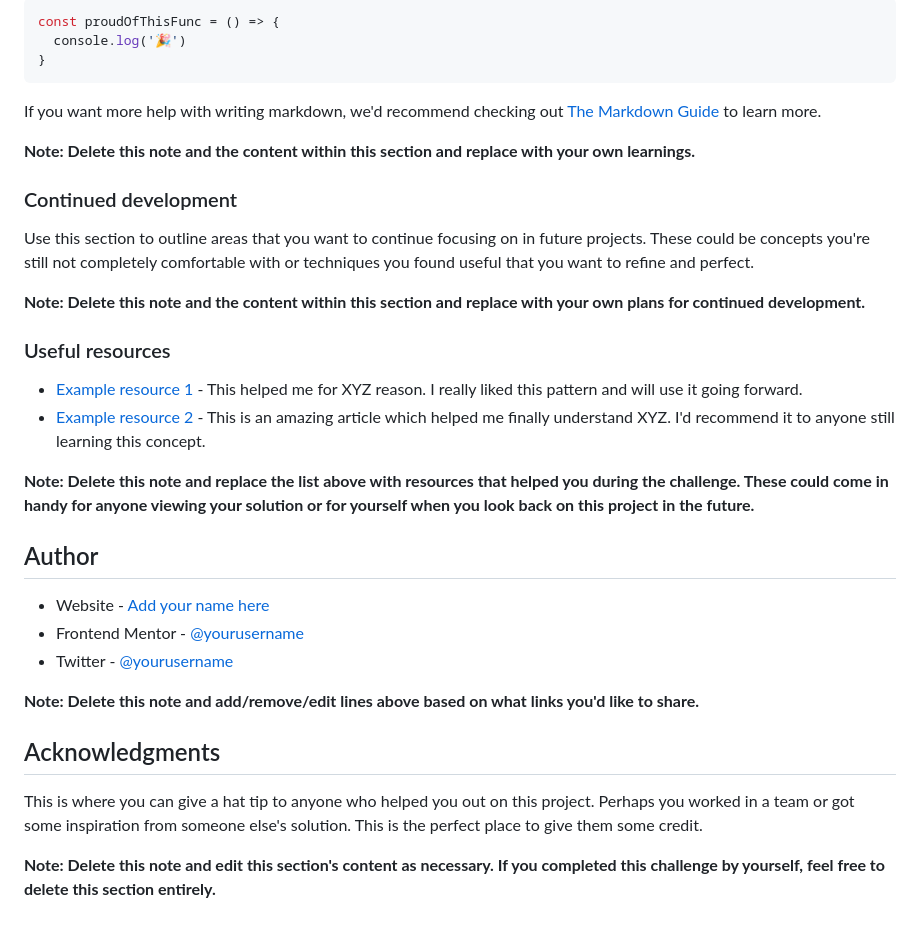
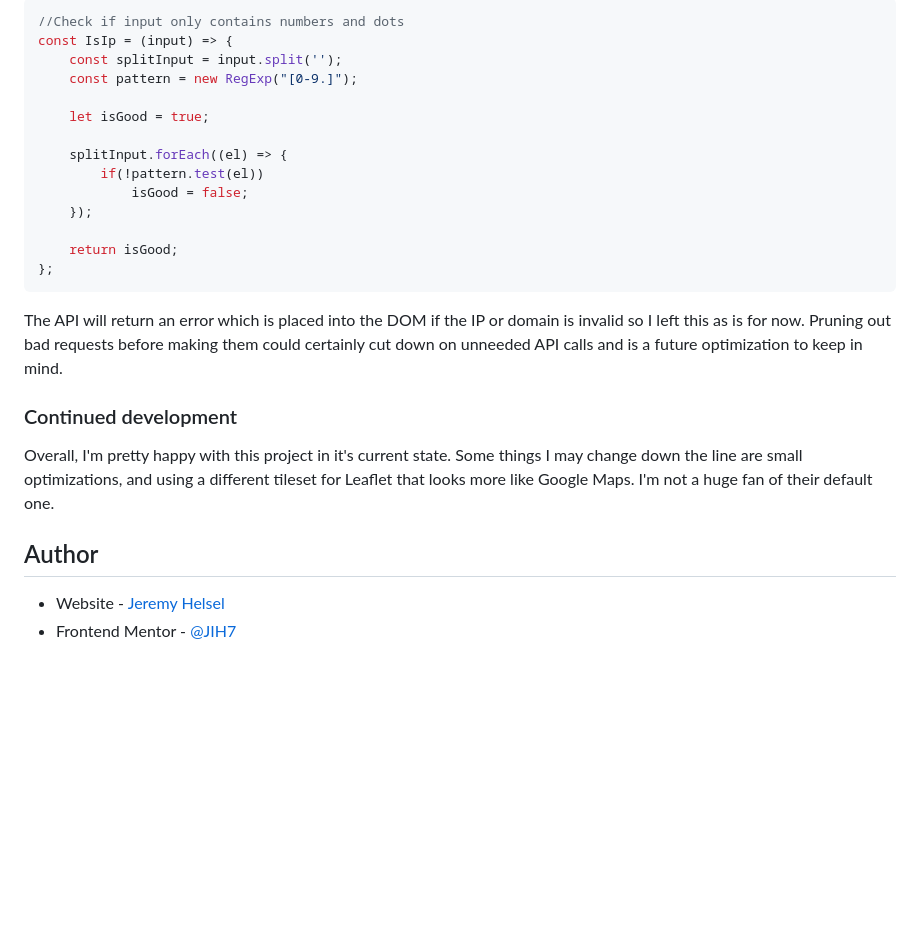
Before and after one commit to JIH7/iptracker, a Markdown page: README.md, the part around the change printed below. Drawn GitHub-style; blank space fills up the shorter version.

````diff
--- a/README.md
+++ b/README.md
@@ -78,36 +51,27 @@ To see how you can add code snippets, see below:
 ```js
-const proudOfThisFunc = () => {
-  console.log('🎉')
-}
+//Check if input only contains numbers and dots
+const IsIp = (input) => {
+    const splitInput = input.split('');
+    const pattern = new RegExp("[0-9.]");
+
+    let isGood = true;
+
+    splitInput.forEach((el) => {
+        if(!pattern.test(el))
+            isGood = false;
+    });
+
+    return isGood;
+};
 ```
 
-If you want more help with writing markdown, we'd recommend checking out [The Markdown Guide](https://www.markdownguide.org/) to learn more.
-
-**Note: Delete this note and the content within this section and replace with your own learnings.**
+The API will return an error which is placed into the DOM if the IP or domain is invalid so I left this as is for now. Pruning out bad requests before making them could certainly cut down on unneeded API calls and is a future optimization to keep in mind.
 
 ### Continued development
 
-Use this section to outline areas that you want to continue focusing on in future projects. These could be concepts you're still not completely comfortable with or techniques you found useful that you want to refine and perfect.
-
-**Note: Delete this note and the content within this section and replace with your own plans for continued development.**
-
-### Useful resources
-
-- [Example resource 1](https://www.example.com) - This helped me for XYZ reason. I really liked this pattern and will use it going forward.
-- [Example resource 2](https://www.example.com) - This is an amazing article which helped me finally understand XYZ. I'd recommend it to anyone still learning this concept.
-
-**Note: Delete this note and replace the list above with resources that helped you during the challenge. These could come in handy for anyone viewing your solution or for yourself when you look back on this project in the future.**
+Overall, I'm pretty happy with this project in it's current state. Some things I may change down the line are small optimizations, and using a different tileset for Leaflet that looks more like Google Maps. I'm not a huge fan of their default one.
 
 ## Author
 
-- Website - [Add your name here](https://www.your-site.com)
-- Frontend Mentor - [@yourusername](https://www.frontendmentor.io/profile/yourusername)
-- Twitter - [@yourusername](https://www.twitter.com/yourusername)
-
-**Note: Delete this note and add/remove/edit lines above based on what links you'd like to share.**
-
-## Acknowledgments
-
-This is where you can give a hat tip to anyone who helped you out on this project. Perhaps you worked in a team or got some inspiration from someone else's solution. This is the perfect place to give them some credit.
-
-**Note: Delete this note and edit this section's content as necessary. If you completed this challenge by yourself, feel free to delete this section entirely.**
+- Website - [Jeremy Helsel](https://www.your-site.com)
+- Frontend Mentor - [@JIH7](https://www.frontendmentor.io/profile/yourusername)
````
Also changed, not shown: other parts of README.md (+8 -35 lines), images/screenshot.JPG (added), 1 other file.
